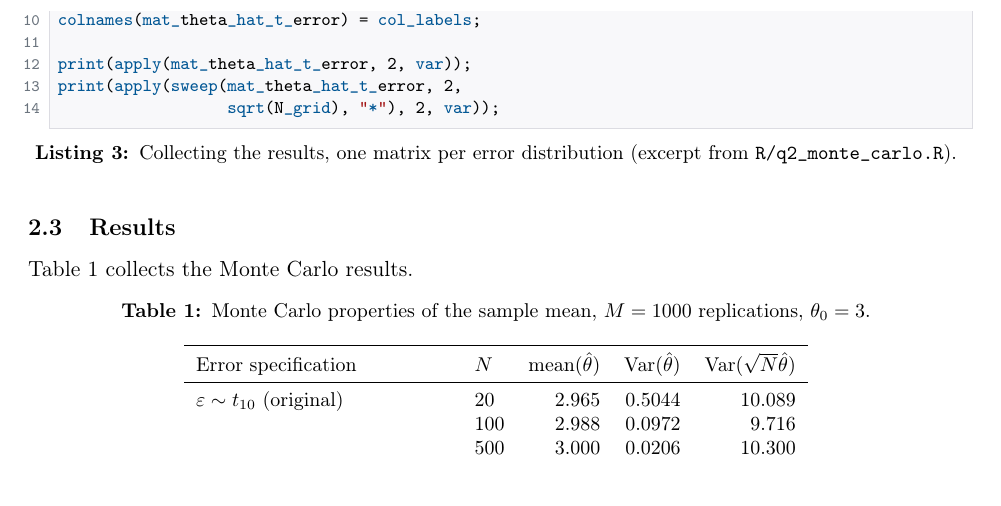
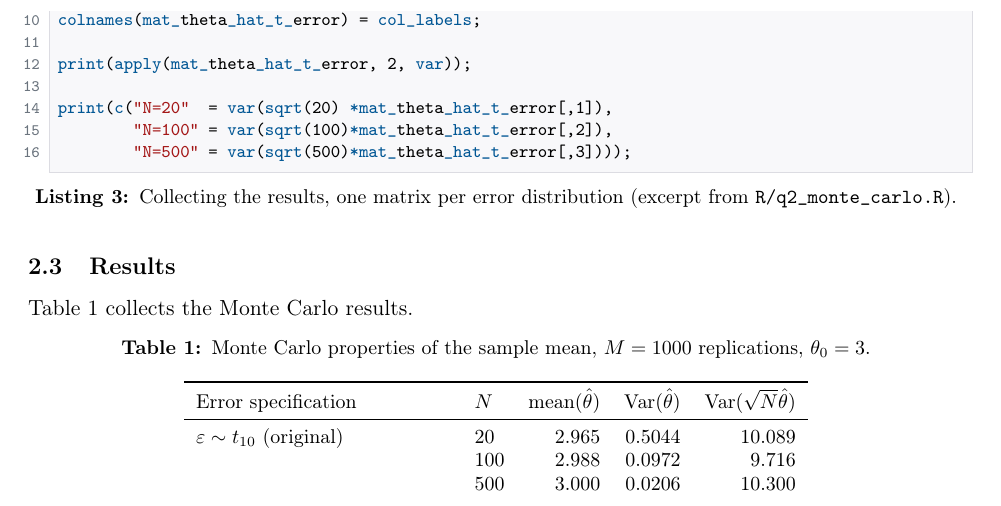
Before and after one commit to akyratzis/STAT-5200---Applied-Econometrics-I, a LaTeX problem sheet (Homework Assignments/Homework 1/HW1_report.tex): part of page 4 of 6, cut so that both start at the same text. Compiled offline with pdfLaTeX.

Commit message:
Sync the Q2 collection listing with the script
Re-ran all three scripts from scratch, with figures/ emptied first, and
audited every number and figure in the report against the fresh output.

One real mismatch: the listing captioned "excerpt from
R/q2_monte_carlo.R" still showed the apply(sweep(...)) form of thought
experiment 2, which was replaced in the script by the lab's direct
var(sqrt(N)*theta_hat). The listing now shows what the script contains.

Everything else verified unchanged: the four Q1 console blocks, all
eighteen values of Table 1, the prose means and ratios, the analytic
values in section 2.1, and the single figure.

Co-Authored-By: Claude Opus 5 (1M context) <noreply@anthropic.com>

```diff
--- a/Homework Assignments/Homework 1/HW1_report.tex
+++ b/Homework Assignments/Homework 1/HW1_report.tex
@@ -333,8 +333,10 @@ col_labels = c("N=20", "N=100", "N=500");
 colnames(mat_theta_hat_t_error) = col_labels;
 
 print(apply(mat_theta_hat_t_error, 2, var));
-print(apply(sweep(mat_theta_hat_t_error, 2,
-                  sqrt(N_grid), "*"), 2, var));
+
+print(c("N=20"  = var(sqrt(20) *mat_theta_hat_t_error[,1]),
+        "N=100" = var(sqrt(100)*mat_theta_hat_t_error[,2]),
+        "N=500" = var(sqrt(500)*mat_theta_hat_t_error[,3])));
 \end{lstlisting}
 
 \subsection{Results}
```
Also changed, not shown: Homework Assignments/Homework 1/figures/q2_hist_raw.pdf.
